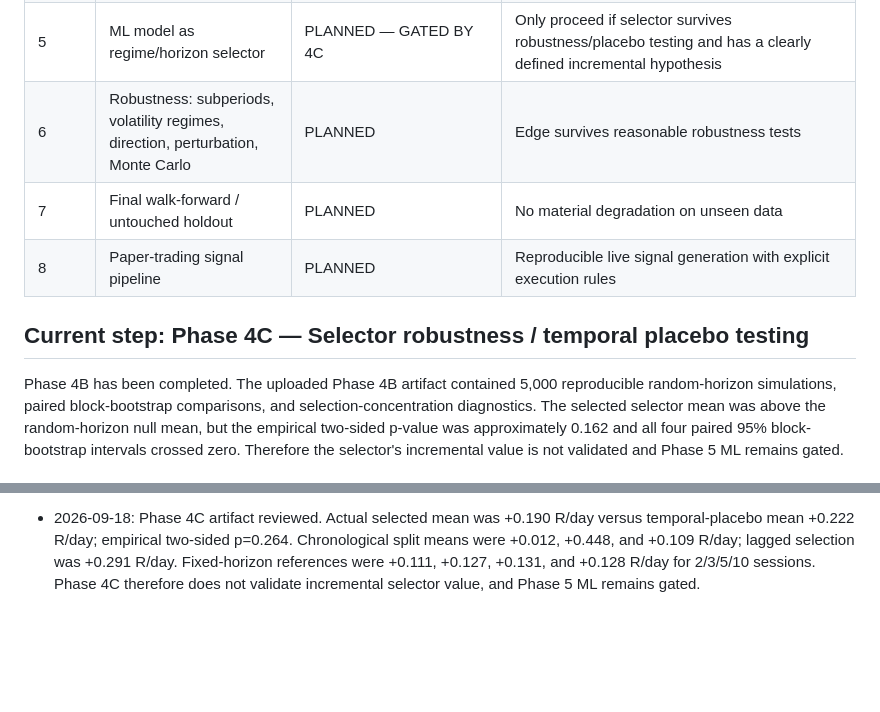
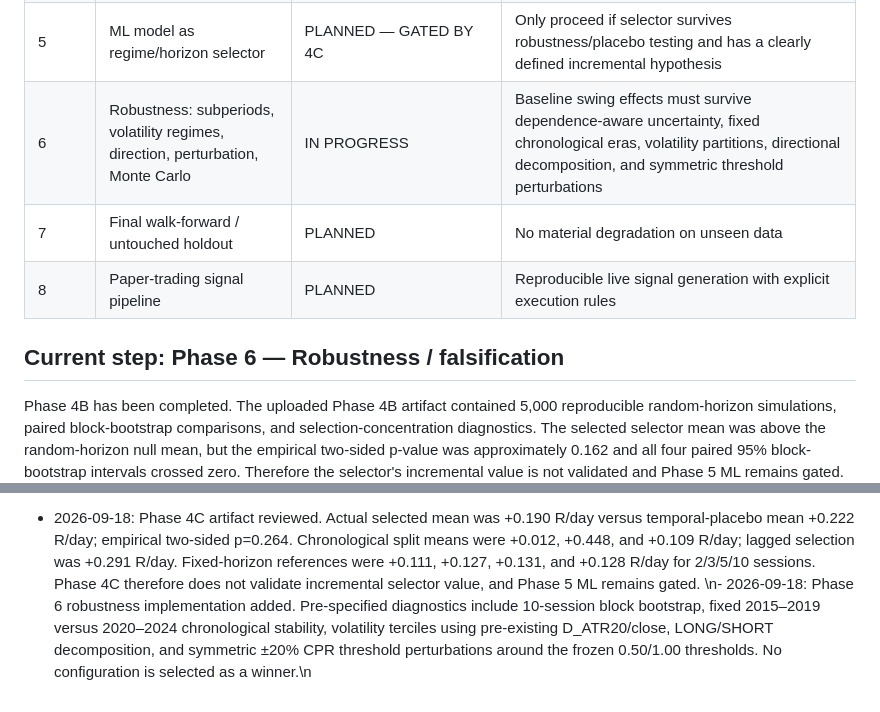
Before and after one commit to vishnuvcr/CPR-, a Markdown page: docs/CPR_RESEARCH_PLAN.md, 2 parts joined by grey strips. Drawn GitHub-style; blank space fills up the shorter version.

Commit message:
Advance research plan to Phase 6 robustness

```diff
--- a/docs/CPR_RESEARCH_PLAN.md
+++ b/docs/CPR_RESEARCH_PLAN.md
@@ -32,11 +32,11 @@ Scientifically evaluate whether Central Pivot Range (CPR)-derived signals contai
 | 4B | Selector null/stability stress test | COMPLETE — SELECTOR ADVANTAGE NOT VALIDATED | 5,000 random-horizon null simulations, paired block bootstrap, concentration, and reproducibility completed; observed advantage did not reach a strong empirical significance threshold and all paired CIs crossed zero |
 | 4C | Selector robustness / temporal placebo / stale-selector tests | COMPLETE — SELECTOR ROBUSTNESS NOT VALIDATED | Temporal placebo, chronological split stability, lagged-selection diagnostic, fixed-horizon reference, and subgroup decomposition completed; no evidence of incremental selector value |
 | 5 | ML model as regime/horizon selector | PLANNED — GATED BY 4C | Only proceed if selector survives robustness/placebo testing and has a clearly defined incremental hypothesis |
-| 6 | Robustness: subperiods, volatility regimes, direction, perturbation, Monte Carlo | PLANNED | Edge survives reasonable robustness tests |
+| 6 | Robustness: subperiods, volatility regimes, direction, perturbation, Monte Carlo | IN PROGRESS | Baseline swing effects must survive dependence-aware uncertainty, fixed chronological eras, volatility partitions, directional decomposition, and symmetric threshold perturbations |
 | 7 | Final walk-forward / untouched holdout | PLANNED | No material degradation on unseen data |
 | 8 | Paper-trading signal pipeline | PLANNED | Reproducible live signal generation with explicit execution rules |
 
-## Current step: Phase 4C — Selector robustness / temporal placebo testing
+## Current step: Phase 6 — Robustness / falsification
 
 Phase 4B has been completed. The uploaded Phase 4B artifact contained 5,000 reproducible random-horizon simulations, paired block-bootstrap comparisons, and selection-concentration diagnostics. The selected selector mean was above the random-horizon null mean, but the empirical two-sided p-value was approximately 0.162 and all four paired 95% block-bootstrap intervals crossed zero. Therefore the selector's incremental value is not validated and Phase 5 ML remains gated.
 
@@ -78,3 +78,4 @@ No thresholds, horizons, or features will be optimized during Phase 4C. The purp
 - 2026-09-18: Phase 4C selector robustness implementation and CI workflow added. Temporal split-permutation placebo, chronological split stability, lagged-selection diagnostic, fixed-horizon reference, and direction/time-bucket decomposition are now reproducibly generated from the pinned dataset without optimization.
 
 - 2026-09-18: Phase 4C artifact reviewed. Actual selected mean was +0.190 R/day versus temporal-placebo mean +0.222 R/day; empirical two-sided p=0.264. Chronological split means were +0.012, +0.448, and +0.109 R/day; lagged selection was +0.291 R/day. Fixed-horizon references were +0.111, +0.127, +0.131, and +0.128 R/day for 2/3/5/10 sessions. Phase 4C therefore does not validate incremental selector value, and Phase 5 ML remains gated.
+\n- 2026-09-18: Phase 6 robustness implementation added. Pre-specified diagnostics include 10-session block bootstrap, fixed 2015–2019 versus 2020–2024 chronological stability, volatility terciles using pre-existing D_ATR20/close, LONG/SHORT decomposition, and symmetric ±20% CPR threshold perturbations around the frozen 0.50/1.00 thresholds. No configuration is selected as a winner.\n
```
